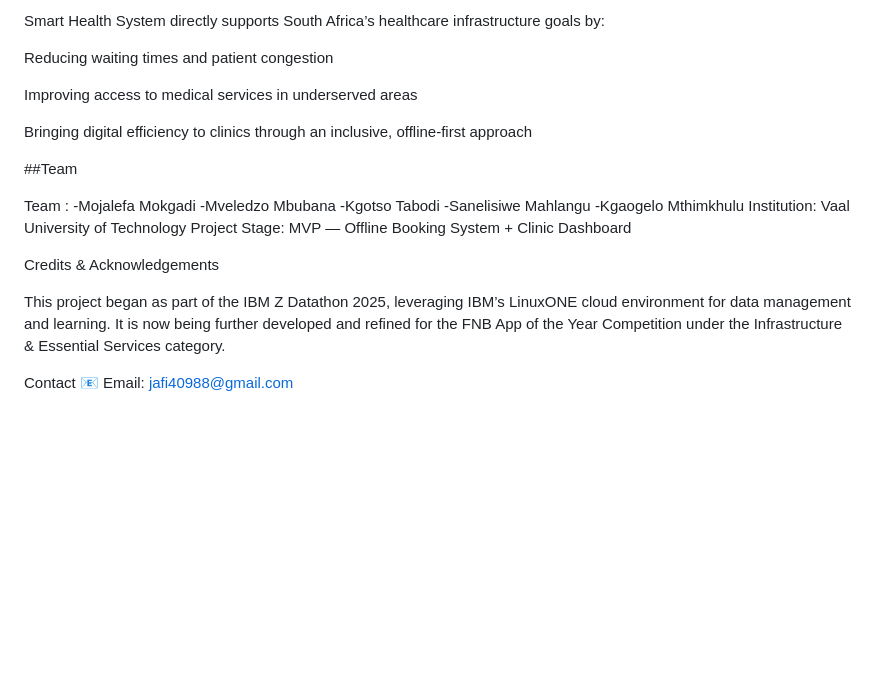
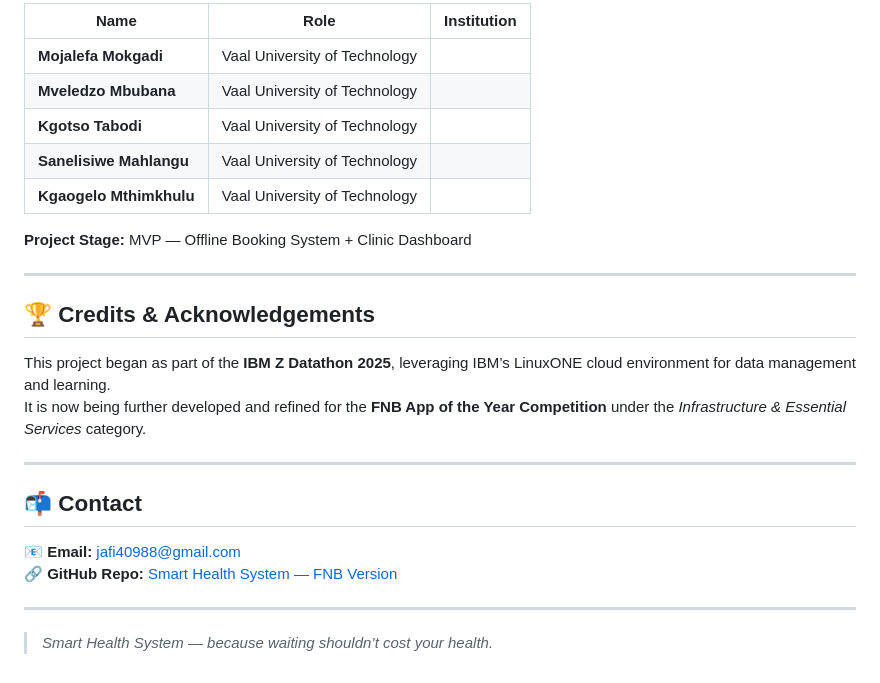
Before and after one commit to Jafi-Code/Smart-Health-System, a Markdown page: README.md, the part around the change printed below. Drawn GitHub-style; blank space fills up the shorter version.

```diff
--- a/README.md
+++ b/README.md
@@ -59,29 +74,28 @@ Strategic Partnerships: Collaborations with telecoms, NGOs, and health agencies
 
-Smart Health System directly supports South Africa’s healthcare infrastructure goals by:
+| Name | Role | Institution |
+|------|------|--------------|
+| **Mojalefa Mokgadi** | Vaal University of Technology |
+| **Mveledzo Mbubana** |  Vaal University of Technology |
+| **Kgotso Tabodi** |  Vaal University of Technology |
+| **Sanelisiwe Mahlangu** |  Vaal University of Technology |
+| **Kgaogelo Mthimkhulu** |  Vaal University of Technology |
 
-Reducing waiting times and patient congestion
+**Project Stage:** MVP — Offline Booking System + Clinic Dashboard
 
-Improving access to medical services in underserved areas
+---
 
-Bringing digital efficiency to clinics through an inclusive, offline-first approach
+## 🏆 Credits & Acknowledgements
 
+This project began as part of the **IBM Z Datathon 2025**, leveraging IBM’s LinuxONE cloud environment for data management and learning.
+It is now being further developed and refined for the **FNB App of the Year Competition** under the *Infrastructure & Essential Services* category.
 
-##Team
+---
 
-Team : -Mojalefa Mokgadi
-       -Mveledzo Mbubana
-       -Kgotso Tabodi
-       -Sanelisiwe Mahlangu
-       -Kgaogelo Mthimkhulu
-Institution: Vaal University of Technology
-Project Stage: MVP — Offline Booking System + Clinic Dashboard
+## 📬 Contact
 
+📧 **Email:** [jafi40988@gmail.com](mailto:jafi40988@gmail.com)
+🔗 **GitHub Repo:** [Smart Health System — FNB Version](https://github.com/Jafi-Code/Smart-Health-System/tree/fnb-version)
 
-Credits & Acknowledgements
+---
 
-This project began as part of the IBM Z Datathon 2025, leveraging IBM’s LinuxONE cloud environment for data management and learning.
-It is now being further developed and refined for the FNB App of the Year Competition under the Infrastructure & Essential Services category.
-
-
-Contact
-📧 Email: jafi40988@gmail.com
+> *Smart Health System — because waiting shouldn’t cost your health.*
```
Also changed, not shown: other parts of README.md (+47 -32 lines).
